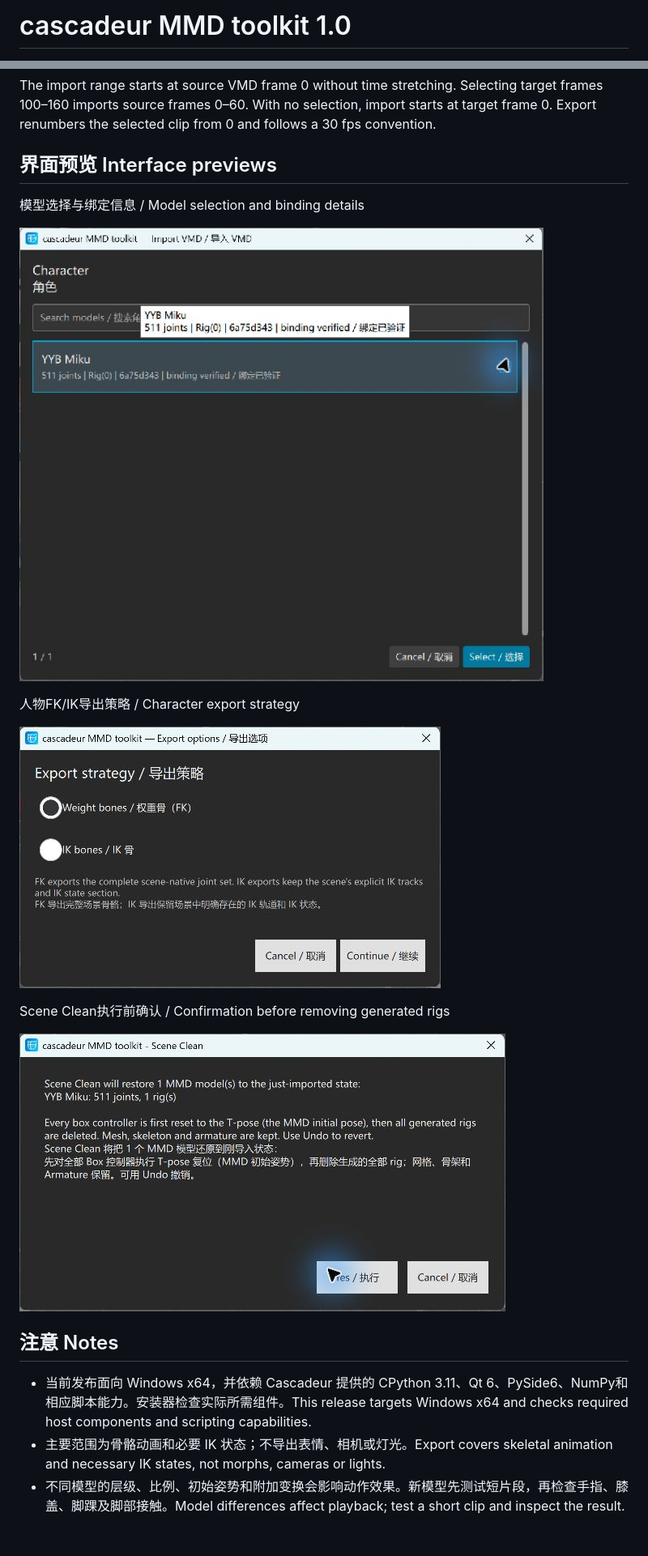
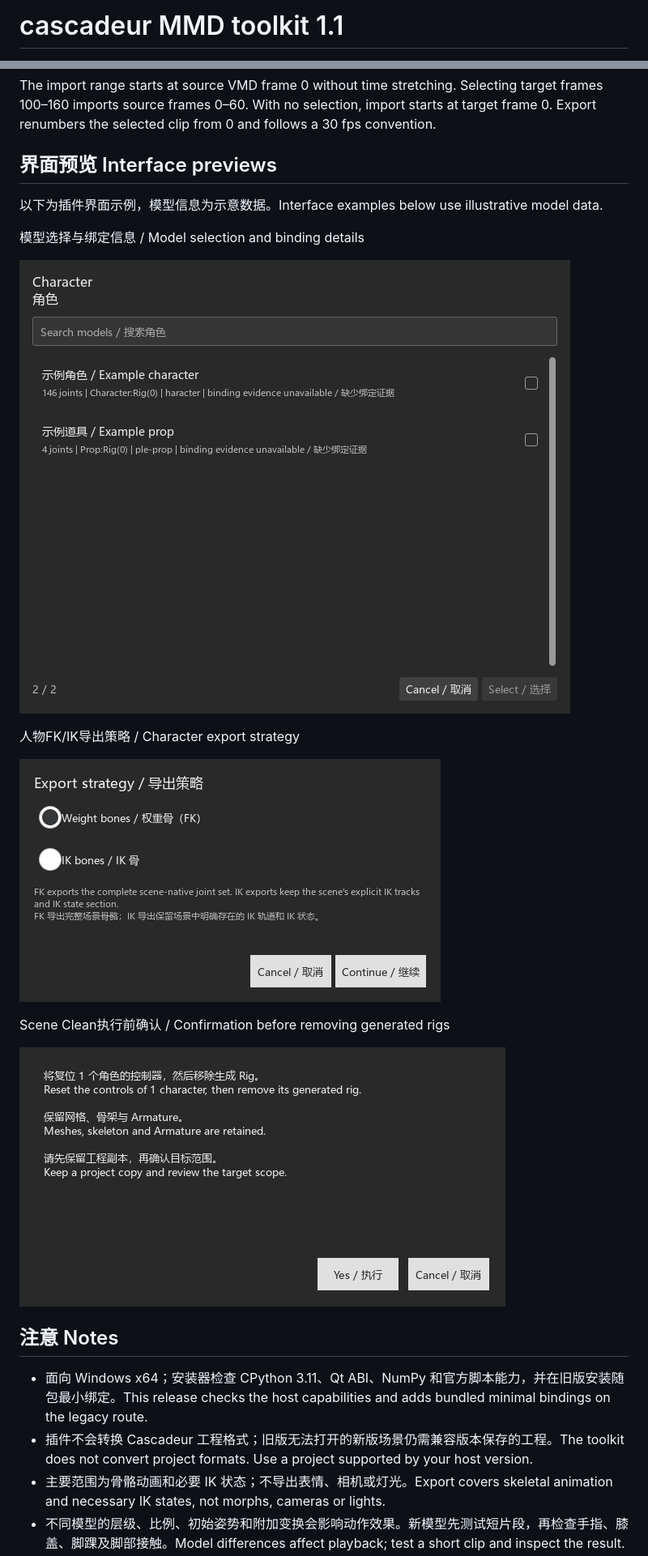
Before and after one commit to BrianFinch-1/cascadeur-mmd-toolkit, a Markdown page: README.md, 2 parts joined by grey strips. Shown at 81% size. Drawn GitHub-style; pictures changed too: docs/images/02-model-picker.png, docs/images/03-export-strategy.png, docs/images/04-scene-clean.png; blank space fills up the shorter version.

Commit message:
Release toolkit 1.1 with Cascadeur 2026.1.3 compatibility

```diff
--- a/README.md
+++ b/README.md
@@ -1,2 +1,2 @@
-# cascadeur MMD toolkit 1.0
+# cascadeur MMD toolkit 1.1
 
@@ -49,6 +49,8 @@ Prepare the MMD model, skeleton and valid control bindings, then open a `.casc`
 The import range starts at source VMD frame 0 without time stretching. Selecting target frames 100–160 imports source frames 0–60. With no selection, import starts at target frame 0. Export renumbers the selected clip from 0 and follows a 30 fps convention.
 
 ## 界面预览 Interface previews
+
+以下为插件界面示例，模型信息为示意数据。Interface examples below use illustrative model data.
 
 模型选择与绑定信息 / Model selection and binding details
 
@@ -64,6 +66,7 @@ Scene Clean执行前确认 / Confirmation before removing generated rigs
 
 ## 注意 Notes
 
-- 当前发布面向 Windows x64，并依赖 Cascadeur 提供的 CPython 3.11、Qt 6、PySide6、NumPy和相应脚本能力。安装器检查实际所需组件。This release targets Windows x64 and checks required host components and scripting capabilities.
+- 面向 Windows x64；安装器检查 CPython 3.11、Qt ABI、NumPy 和官方脚本能力，并在旧版安装随包最小绑定。This release checks the host capabilities and adds bundled minimal bindings on the legacy route.
+- 插件不会转换 Cascadeur 工程格式；旧版无法打开的新版场景仍需兼容版本保存的工程。The toolkit does not convert project formats. Use a project supported by your host version.
 - 主要范围为骨骼动画和必要 IK 状态；不导出表情、相机或灯光。Export covers skeletal animation and necessary IK states, not morphs, cameras or lights.
 - 不同模型的层级、比例、初始姿势和附加变换会影响动作效果。新模型先测试短片段，再检查手指、膝盖、脚踝及脚部接触。Model differences affect playback; test a short clip and inspect the result.
```
Also changed, not shown: other parts of README.md (+7 -6 lines), 4 other files.
